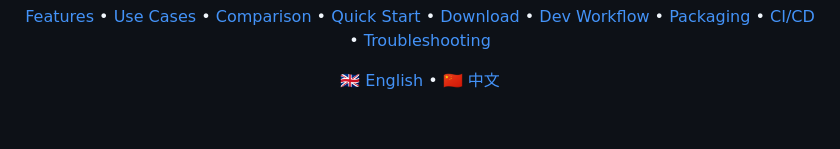
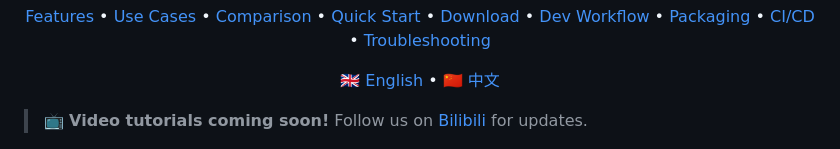
Before and after one commit to asitass/Translation-Overlay, a Markdown page: README.md, the part around the change. Drawn GitHub-style; blank space fills up the shorter version.

Commit message:
docs: add Bilibili tutorial video announcement to README
Co-Authored-By: Claude Opus 4.6 <noreply@anthropic.com>

```diff
--- a/README.md
+++ b/README.md
@@ -21,6 +21,8 @@
     <a href="README.md">🇬🇧 English</a> • <a href="README.zh-CN.md">🇨🇳 中文</a>
   </p>
 </p>
+
+> 📺 **Video tutorials coming soon!** Follow us on [Bilibili](https://space.bilibili.com/3493121134430947) for updates.
 
 <p align="center">
   <img src="docs/demo/4.png" alt="Translation Overlay — game dialog translated in real time" width="720">
```
Also changed, not shown: README.zh-CN.md (+2 -0 lines).
